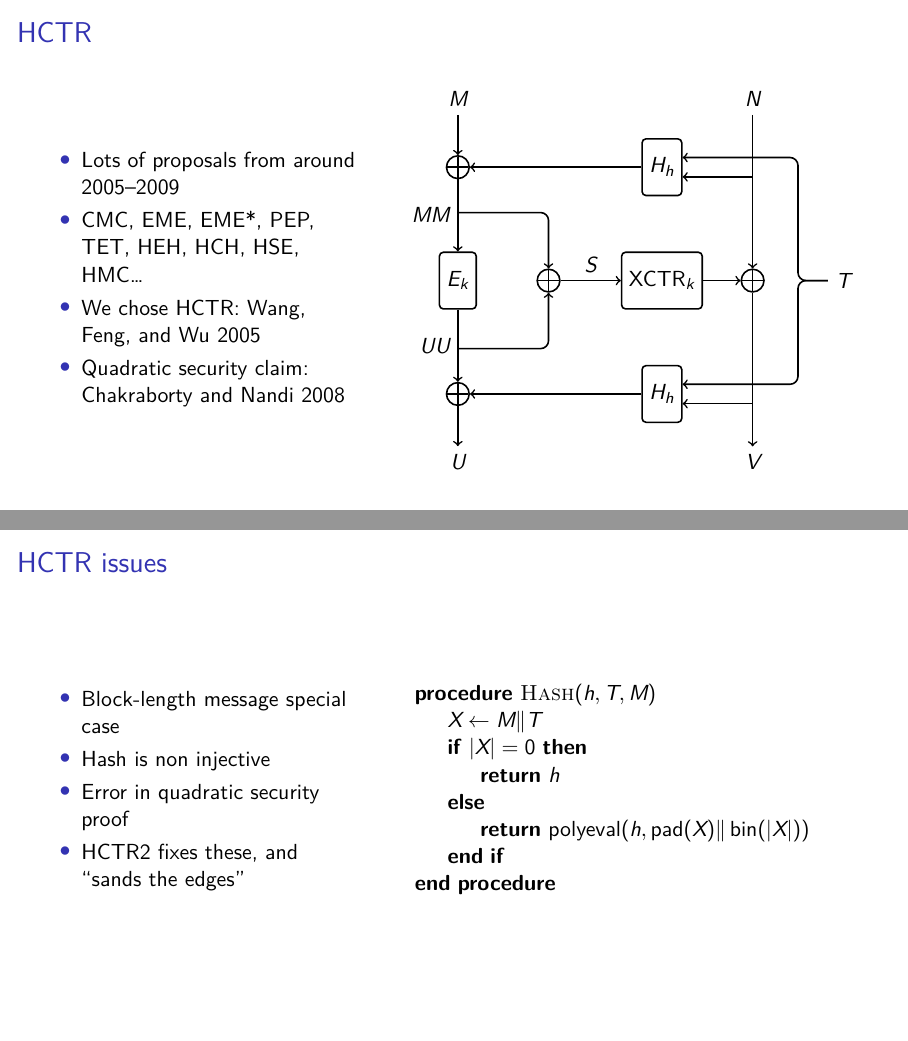
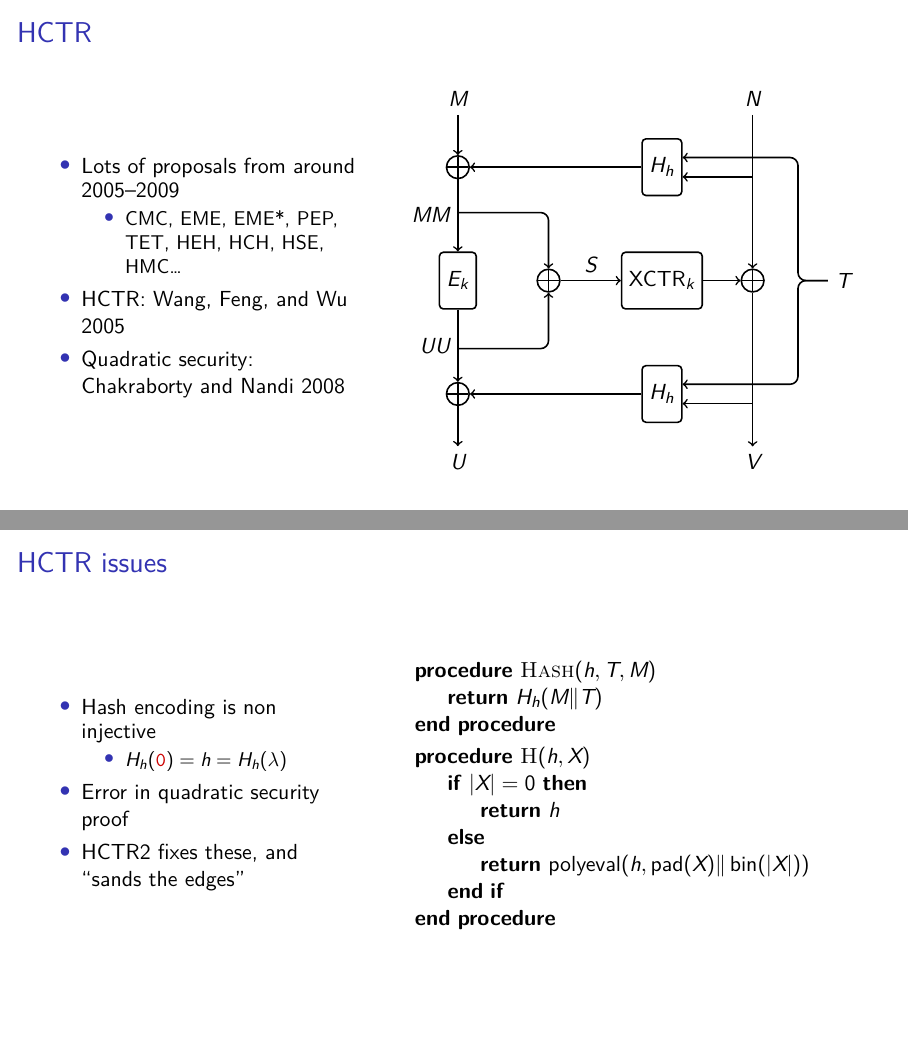
Before and after one commit to google/hctr2, LaTeX slides (paper/slides.tex): pages 4 and 7 of 12, joined at a grey line. Compiled offline with XeLaTeX.

Commit message:
Final tinker for submission

```diff
--- a/paper/slides.tex
+++ b/paper/slides.tex
@@ -75,9 +75,11 @@
         \begin{figslide}
             \begin{itemize}
                 \item Lots of proposals from around 2005--2009
-                \item CMC, EME, EME*, PEP, TET, HEH, HCH, HSE, HMC\ldots
-                \item We chose HCTR: Wang, Feng, and Wu 2005
-                \item Quadratic security claim: Chakraborty and Nandi 2008
+                \begin{itemize}
+                    \item CMC, EME, EME*, PEP, TET, HEH, HCH, HSE, HMC\ldots
+                \end{itemize}
+                \item HCTR: Wang, Feng, and Wu 2005
+                \item Quadratic security: Chakraborty and Nandi 2008
             \end{itemize}
         \end{figslide}
     \end{frame}
@@ -125,8 +128,10 @@
 \begin{columns}
     \begin{column}{.4\textwidth}
         \begin{itemize}
-            \item Block-length message special case
-            \item Hash is non injective
+            \item Hash encoding is non injective
+            \begin{itemize}
+                \item \(H_h(\bino) = h = H_h(\lambda)\)
+            \end{itemize}
             \item Error in quadratic security proof
             \item HCTR2 fixes these, and ``sands the edges''
         \end{itemize}
@@ -134,7 +139,11 @@
     \begin{column}{.6\textwidth}
         \begin{algorithmic}
             \Procedure{Hash}{$h, T, M$}
-            \State \(X \gets M \Concat T\)
+                \State \textbf{return} \(H_h(M \Concat T)\)
+            \EndProcedure
+        \end{algorithmic}
+        \begin{algorithmic}
+            \Procedure{H}{$h, X$}
             \If{\(\abs{X} = 0\)}
                 \State \textbf{return} \(h\)
             \Else
```
Also changed, not shown: paper/slides.tex (3 more changed lines).
